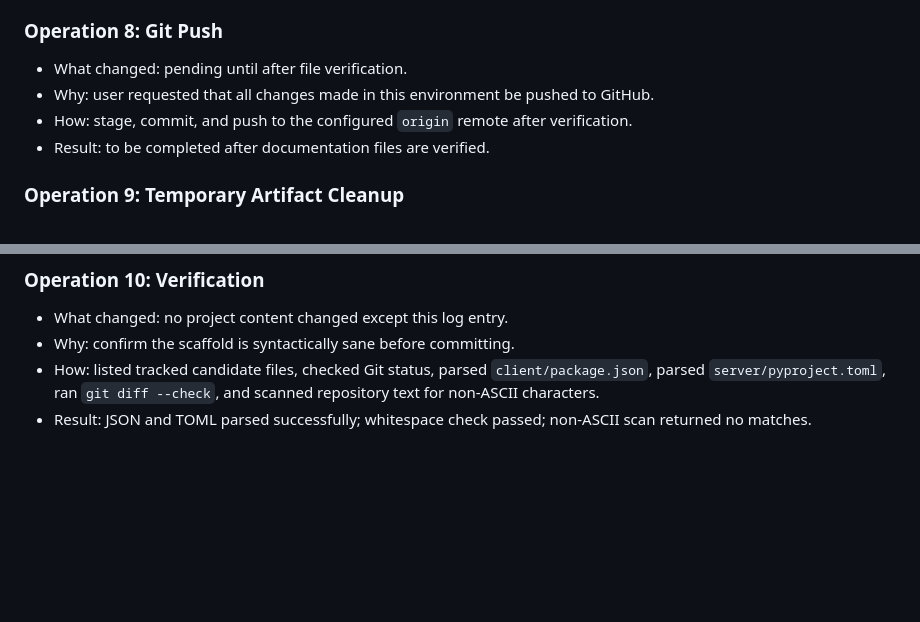
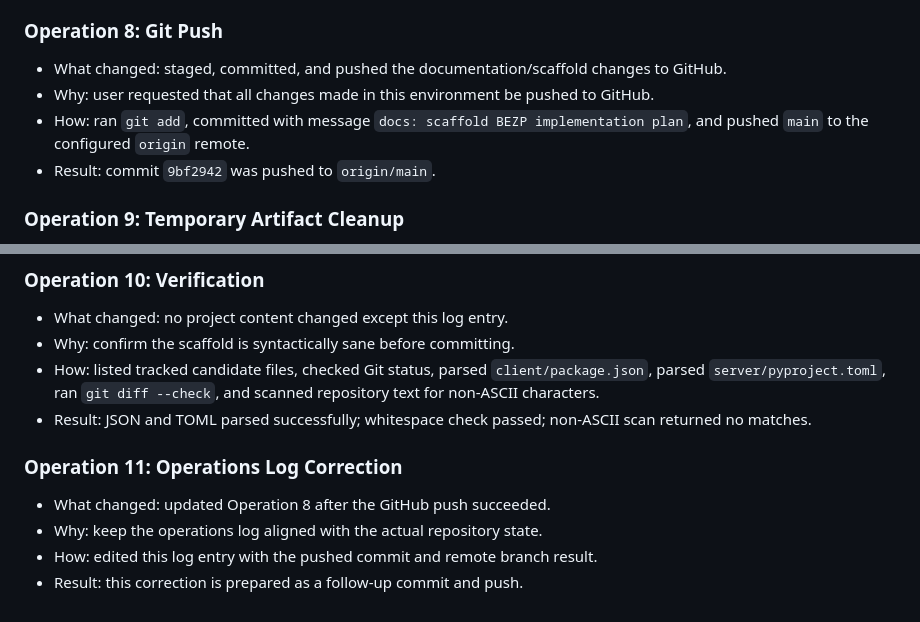
Before and after one commit to sidd-harth-r/Bandwidth-Equitable-Zero-Transmission-Proctoring, a Markdown page: docs/operations/OPERATIONS_LOG.md, 2 parts joined by grey strips. GitHub-like rendering; blank space fills up the shorter version.

Commit message:
docs: record github push operation

```diff
--- a/docs/operations/OPERATIONS_LOG.md
+++ b/docs/operations/OPERATIONS_LOG.md
@@ -55,10 +55,10 @@ This document records what changed, why it changed, and how it was performed. Co
 
 ### Operation 8: Git Push
 
-- What changed: pending until after file verification.
+- What changed: staged, committed, and pushed the documentation/scaffold changes to GitHub.
 - Why: user requested that all changes made in this environment be pushed to GitHub.
-- How: stage, commit, and push to the configured `origin` remote after verification.
-- Result: to be completed after documentation files are verified.
+- How: ran `git add`, committed with message `docs: scaffold BEZP implementation plan`, and pushed `main` to the configured `origin` remote.
+- Result: commit `9bf2942` was pushed to `origin/main`.
 
 ### Operation 9: Temporary Artifact Cleanup
 
@@ -73,3 +73,10 @@ This document records what changed, why it changed, and how it was performed. Co
 - Why: confirm the scaffold is syntactically sane before committing.
 - How: listed tracked candidate files, checked Git status, parsed `client/package.json`, parsed `server/pyproject.toml`, ran `git diff --check`, and scanned repository text for non-ASCII characters.
 - Result: JSON and TOML parsed successfully; whitespace check passed; non-ASCII scan returned no matches.
+
+### Operation 11: Operations Log Correction
+
+- What changed: updated Operation 8 after the GitHub push succeeded.
+- Why: keep the operations log aligned with the actual repository state.
+- How: edited this log entry with the pushed commit and remote branch result.
+- Result: this correction is prepared as a follow-up commit and push.
```
